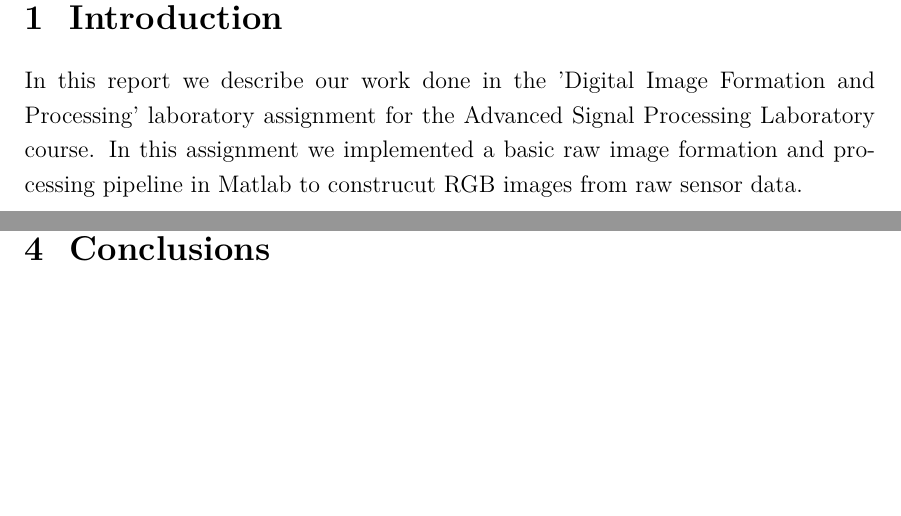
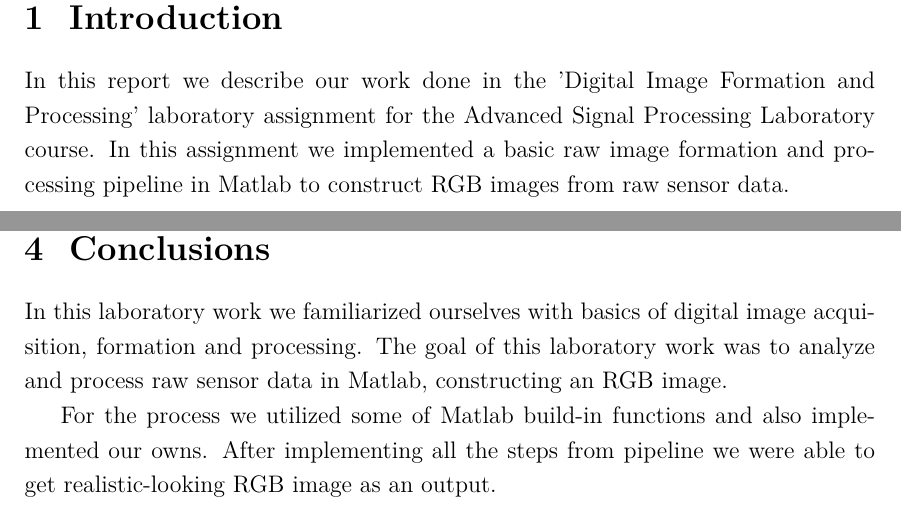
Before and after one commit to vilukissa68/advanced-signal-laboratory, a LaTeX thesis (04-digital-formation-and-processing/report/report.tex): two parts of pages 4 and 20 of 21, joined at a grey line, cut so that both start at the same text, the shorter picture padded with empty space. Compiled offline with XeLaTeX.

Commit message:
add conclusions

```diff
--- a/04-digital-formation-and-processing/report/report.tex
+++ b/04-digital-formation-and-processing/report/report.tex
@@ -128,7 +128,7 @@ This report documents the work done in the Digital Image Formation And Processin
 
 \chapter{Introduction}
 \label{ch:intro}
-In this report we describe our work done in the 'Digital Image Formation and Processing' laboratory assignment for the Advanced Signal Processing Laboratory course. In this assignment we implemented a basic raw image formation and processing pipeline in Matlab to construcut RGB images from raw sensor data.
+In this report we describe our work done in the 'Digital Image Formation and Processing' laboratory assignment for the Advanced Signal Processing Laboratory course. In this assignment we implemented a basic raw image formation and processing pipeline in Matlab to construct RGB images from raw sensor data.
 
 \pagenumbering{arabic}
 \setcounter{page}{1}
@@ -568,6 +568,10 @@ After producing RGB we applied white balancing, saturation correction and contra
 
 \chapter{Conclusions}
 \label{ch:conclusions}
+In this laboratory work we familiarized ourselves with basics of digital image acquisition, formation and processing. The goal of this laboratory work was to analyze and process raw sensor data in Matlab, constructing an RGB image.
+
+For the process we utilized some of Matlab build-in functions and also implemented our owns.  After implementing all the steps from pipeline we were able to get realistic-looking RGB image as an output.
+
 %
 % The bibliography, i.e the list of references
 %
```
Also changed, not shown: 04-digital-formation-and-processing/report/report.tex (2 more changed lines).
